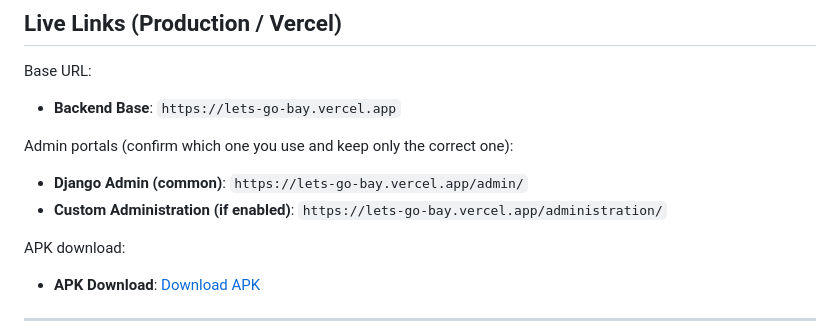
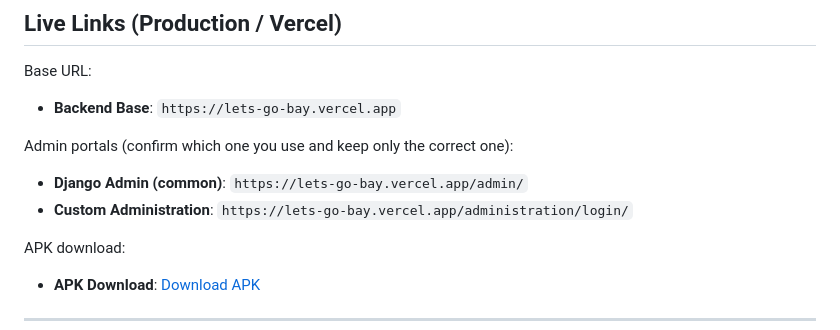
Before and after one commit to letsgofyp-sudo/Lets-Go, a Markdown page: readme.md, the part around the change. GitHub-like rendering.

```diff
--- a/readme.md
+++ b/readme.md
@@ -38,7 +38,7 @@ Base URL:
 
 Admin portals (confirm which one you use and keep only the correct one):
 - **Django Admin (common)**: `https://lets-go-bay.vercel.app/admin/`
-- **Custom Administration (if enabled)**: `https://lets-go-bay.vercel.app/administration/`
+- **Custom Administration**: `https://lets-go-bay.vercel.app/administration/login/`
 
 APK download:
 - **APK Download**: [Download APK](https://github.com/letsgofyp-sudo/Lets-Go/releases/download/v1.0.0/app-release.apk)
```
